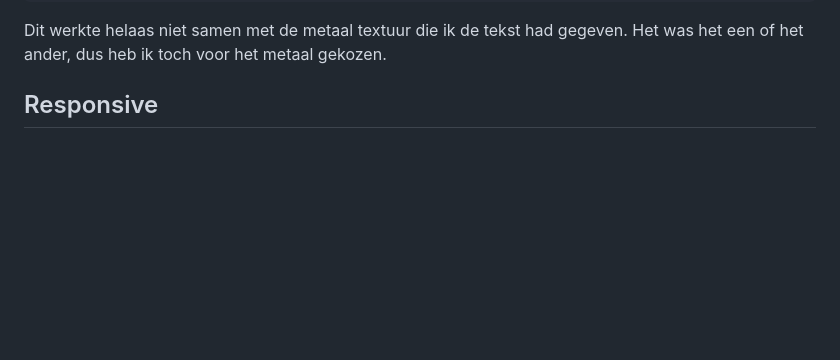
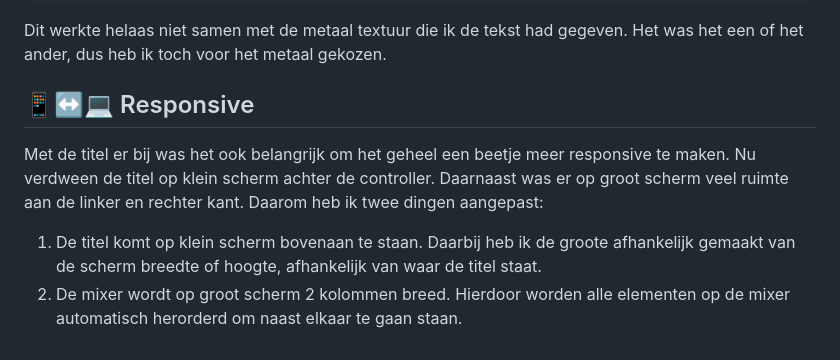
Before and after one commit to joppekoops/CSS-to-the-Rescue, a Markdown page: README.md, the part around one of its changes. Drawn GitHub-style; blank space fills up the shorter version.

Commit message:
Add responsive to readme

```diff
--- a/README.md
+++ b/README.md
@@ -218,4 +218,8 @@ header span {
 Dit werkte helaas niet samen met de metaal textuur die ik de tekst had gegeven. Het was het een of het ander, dus heb ik toch voor het metaal gekozen.
 
 
-## Responsive
+## 📱↔️💻 Responsive
+Met de titel er bij was het ook belangrijk om het geheel een beetje meer responsive te maken. Nu verdween de titel op klein scherm achter de controller. Daarnaast was er op groot scherm veel ruimte aan de linker en rechter kant. Daarom heb ik twee dingen aangepast:
+
+1. De titel komt op klein scherm bovenaan te staan. Daarbij heb ik de groote afhankelijk gemaakt van de scherm breedte of hoogte, afhankelijk van waar de titel staat.
+2. De mixer wordt op groot scherm 2 kolommen breed. Hierdoor worden alle elementen op de mixer automatisch herorderd om naast elkaar te gaan staan.
```
Also changed, not shown: other parts of README.md (+1 -1 lines).
